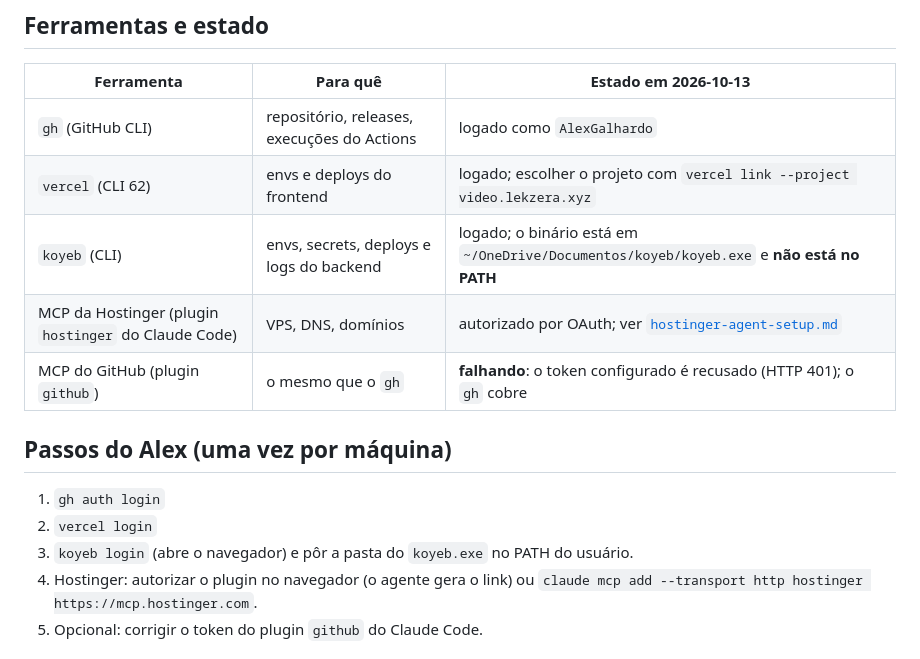
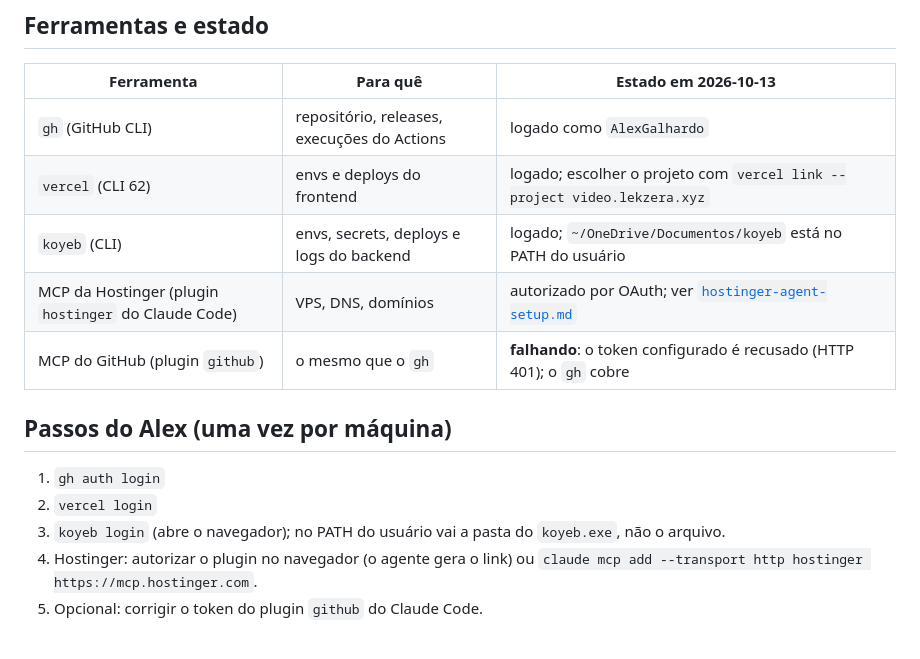
Before and after one commit to AlexGalhardo/vukem-tools, a Markdown page: docs/agent-setup.md, the part around the change. GitHub-like rendering.

Commit message:
docs: the Koyeb CLI is on the user PATH

```diff
--- a/docs/agent-setup.md
+++ b/docs/agent-setup.md
@@ -20,7 +20,7 @@ Endereço público do backend: `https://galhardo-video-alexgalhardo-b4e8425d.koy
 |---|---|---|
 | `gh` (GitHub CLI) | repositório, releases, execuções do Actions | logado como `AlexGalhardo` |
 | `vercel` (CLI 62) | envs e deploys do frontend | logado; escolher o projeto com `vercel link --project video.lekzera.xyz` |
-| `koyeb` (CLI) | envs, secrets, deploys e logs do backend | logado; o binário está em `~/OneDrive/Documentos/koyeb/koyeb.exe` e **não está no PATH** |
+| `koyeb` (CLI) | envs, secrets, deploys e logs do backend | logado; `~/OneDrive/Documentos/koyeb` está no PATH do usuário |
 | MCP da Hostinger (plugin `hostinger` do Claude Code) | VPS, DNS, domínios | autorizado por OAuth; ver [`hostinger-agent-setup.md`](hostinger-agent-setup.md) |
 | MCP do GitHub (plugin `github`) | o mesmo que o `gh` | **falhando**: o token configurado é recusado (HTTP 401); o `gh` cobre |
 
@@ -28,7 +28,7 @@ Endereço público do backend: `https://galhardo-video-alexgalhardo-b4e8425d.koy
 
 1. `gh auth login`
 2. `vercel login`
-3. `koyeb login` (abre o navegador) e pôr a pasta do `koyeb.exe` no PATH do usuário.
+3. `koyeb login` (abre o navegador); no PATH do usuário vai a pasta do `koyeb.exe`, não o arquivo.
 4. Hostinger: autorizar o plugin no navegador (o agente gera o link) ou
    `claude mcp add --transport http hostinger https://mcp.hostinger.com`.
 5. Opcional: corrigir o token do plugin `github` do Claude Code.
```
